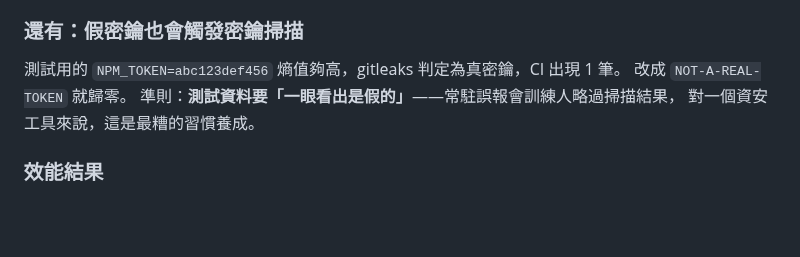
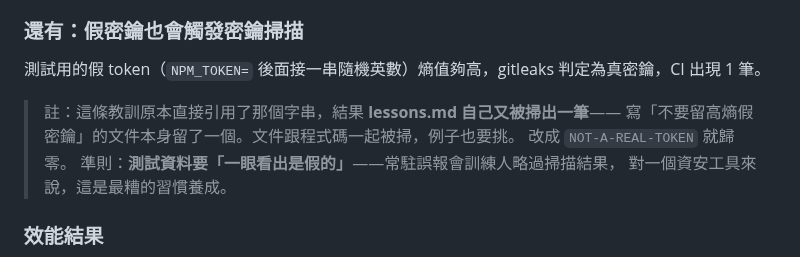
Before and after one commit to zzx789654/sast-, a Markdown page: lessons.md, the part around the change. Drawn GitHub-style; blank space fills up the shorter version.

Commit message:
Stop the lesson about fake secrets containing one
The note explaining that high-entropy test placeholders trip gitleaks
quoted the placeholder verbatim, so lessons.md became the next finding.
Docs are scanned alongside code; the examples in them need the same care.

Co-Authored-By: Claude Opus 5 <noreply@anthropic.com>

```diff
--- a/lessons.md
+++ b/lessons.md
@@ -390,7 +390,9 @@ Trivy 快取檔兩次都被 600 秒硬上限截斷，產生「50MB 但 tar 打
 
 ### 還有：假密鑰也會觸發密鑰掃描
 
-測試用的 `NPM_TOKEN=abc123def456` 熵值夠高，gitleaks 判定為真密鑰，CI 出現 1 筆。
+測試用的假 token（`NPM_TOKEN=` 後面接一串隨機英數）熵值夠高，gitleaks 判定為真密鑰，CI 出現 1 筆。
+> 註：這條教訓原本直接引用了那個字串，結果 **lessons.md 自己又被掃出一筆**——
+> 寫「不要留高熵假密鑰」的文件本身留了一個。文件跟程式碼一起被掃，例子也要挑。
 改成 `NOT-A-REAL-TOKEN` 就歸零。
 準則：**測試資料要「一眼看出是假的」**——常駐誤報會訓練人略過掃描結果，
 對一個資安工具來說，這是最糟的習慣養成。
```
